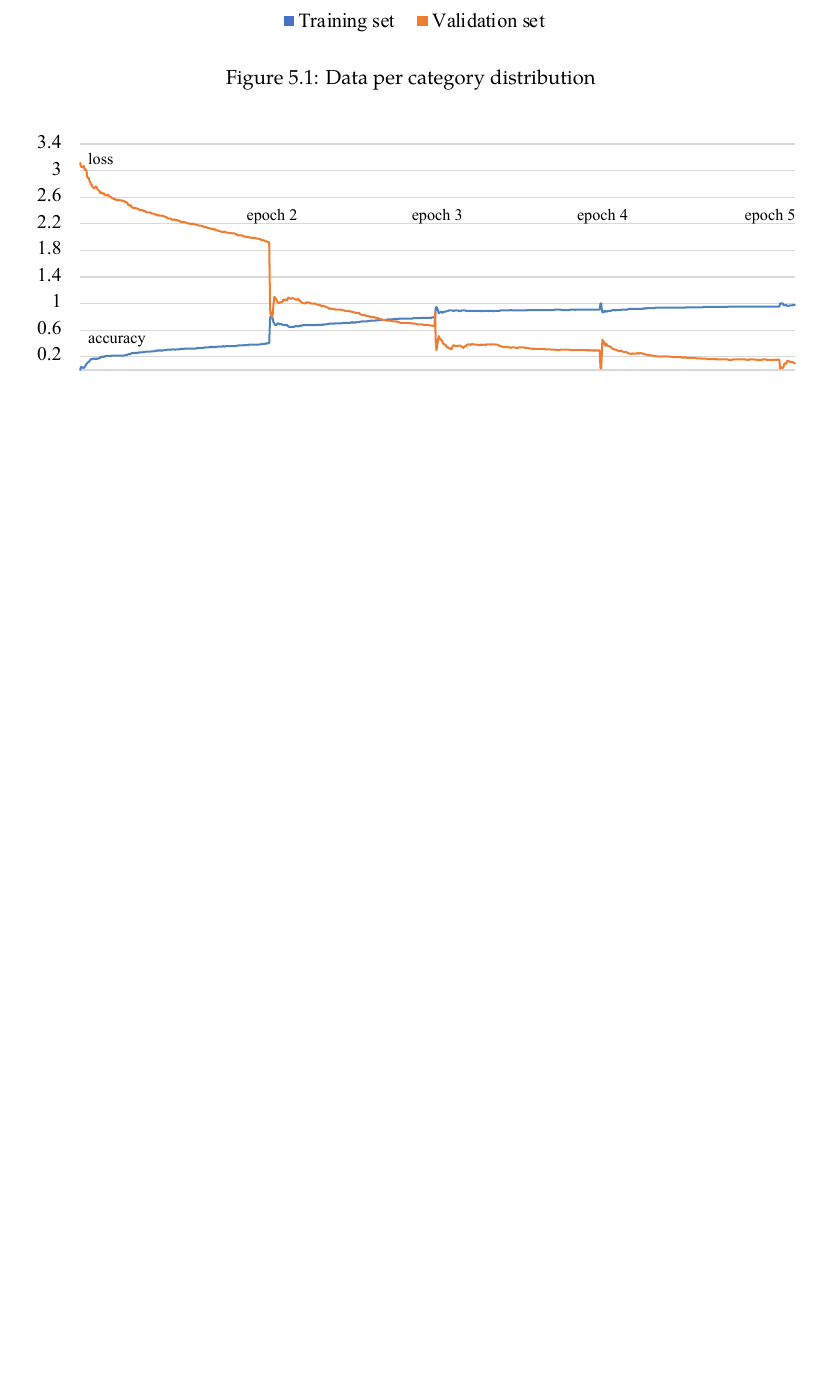
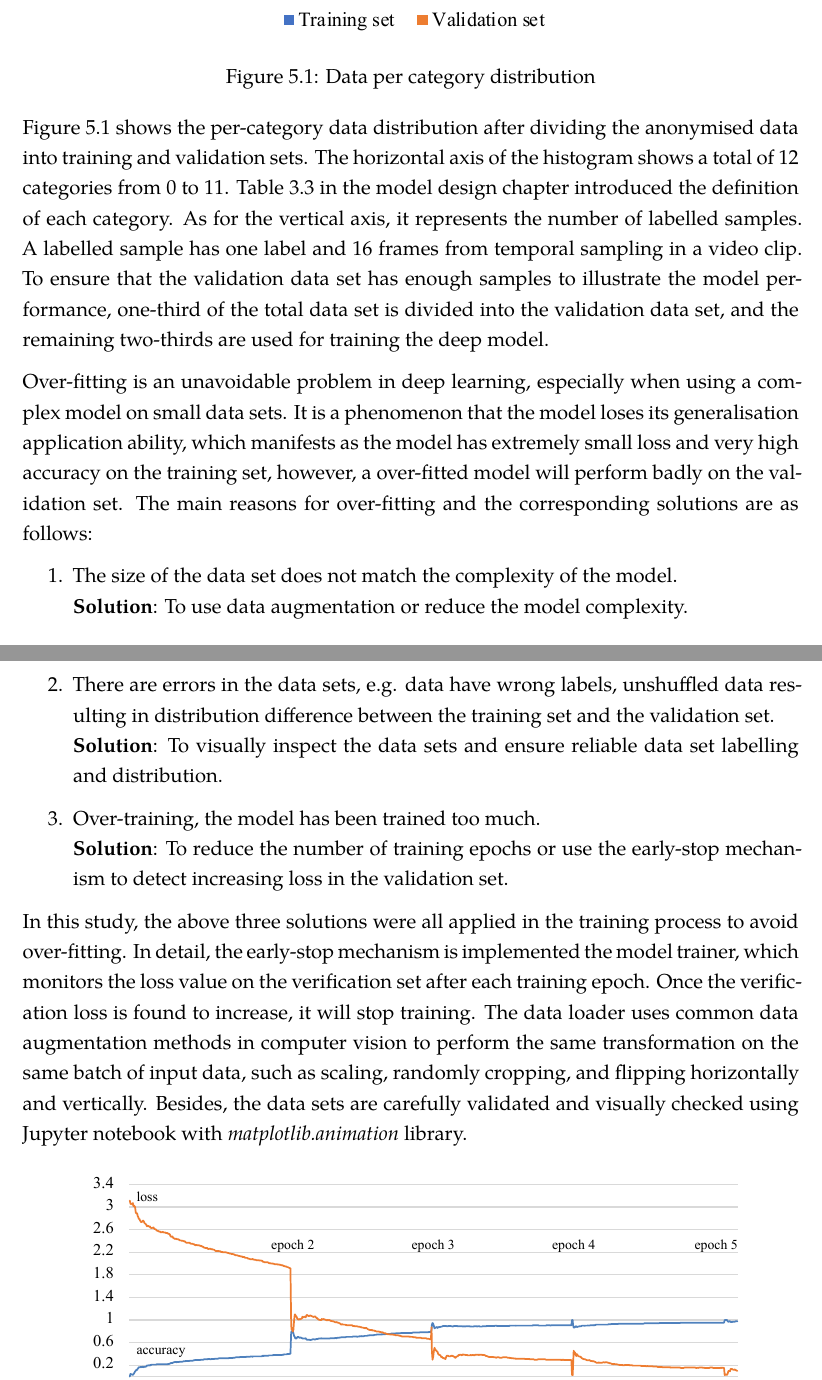
Before and after one commit to comword/TCD20-DP-Dissertation, a LaTeX thesis (main.tex, which reads evaluation/modelResult.tex): part of page 61 of 86 before the commit and two parts of pages 61 and 62 of 87 after it, the two joined at a grey line, cut so that both start at the same text, the shorter picture padded with empty space. Compiled offline with XeLaTeX; a missing font is replaced by an installed copy or a similar font.

Commit message:
Aug 23, Deep model evaluation

```diff
--- a/evaluation/modelResult.tex
+++ b/evaluation/modelResult.tex
@@ -8,3 +10,26 @@
     \label{fig:5-data-dist-diag}
 \end{figure}
 
+Figure \ref{fig:5-data-dist-diag} shows the per-category data distribution after dividing the anonymised data into training and validation sets.
+The horizontal axis of the histogram shows a total of 12 categories from 0 to 11.
+Table \ref{tab:Model output} in the model design chapter introduced the definition of each category.
+As for the vertical axis, it represents the number of labelled samples.
+A labelled sample has one label and 16 frames from temporal sampling in a video clip.
+To ensure that the validation data set has enough samples to illustrate the model performance, one-third of the total data set is divided into the validation data set, and the remaining two-thirds are used for training the deep model.
+
+Over-fitting is an unavoidable problem in deep learning, especially when using a complex model on small data sets.
+It is a phenomenon that the model loses its generalisation application ability, which manifests as the model has extremely small loss and very high accuracy on the training set, however, a over-fitted model will perform badly on the validation set.
+The main reasons for over-fitting and the corresponding solutions are as follows:
+\begin{enumerate}
+    \item The size of the data set does not match the complexity of the model. \\ \textbf{Solution}: To use data augmentation or reduce the model complexity.
+    \item There are errors in the data sets, e.g. data have wrong labels, unshuffled data resulting in distribution difference between the training set and the validation set. \\
+    \textbf{Solution}: To visually inspect the data sets and ensure reliable data set labelling and distribution.
+    \item Over-training, the model has been trained too much. \\
+    \textbf{Solution}: To reduce the number of training epochs or use the early-stop mechanism to detect increasing loss in the validation set.
+\end{enumerate}
+
+In this study, the above three solutions were all applied in the training process to avoid over-fitting.
+In detail, the early-stop mechanism is implemented the model trainer, which monitors the loss value on the verification set after each training epoch.
+Once the verification loss is found to increase, it will stop training.
+The data loader uses common data augmentation methods in computer vision to perform the same transformation on the same batch of input data, such as scaling, randomly cropping, and flipping horizontally and vertically.
+Besides, the data sets are carefully validated and visually checked using Jupyter notebook with \textit{matplotlib.animation} library.
```
Also changed, not shown: evaluation/modelResult.tex (10 more changed lines).
